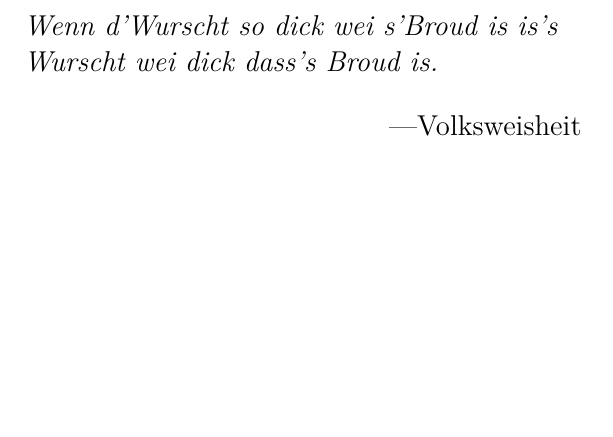
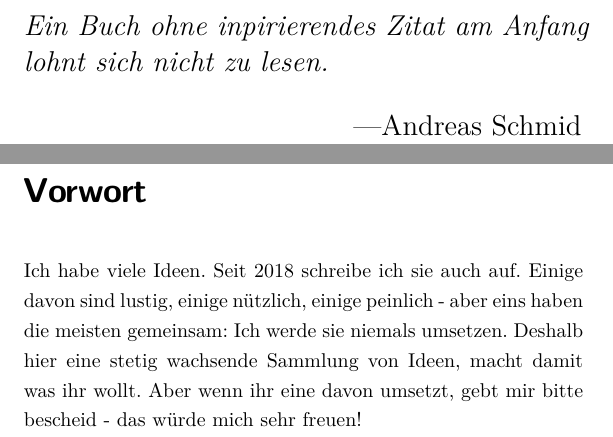
Before and after one commit to A-Schmid/dumme-ideen, a LaTeX book (2018/dumme_ideen_2018.tex): part of page 2 of 5 before the commit and two parts of pages 2 and 4 of 6 after it, the two joined at a grey line, cut at the place of the change, the shorter picture padded with empty space. Compiled offline with XeLaTeX.

Commit message:
Vorwort hinzugefügt, inspirierendes Zitat ausgetauscht

```diff
--- a/2018/dumme_ideen_2018.tex
+++ b/2018/dumme_ideen_2018.tex
@@ -53,11 +53,10 @@
 	\Large{\parbox{10cm}{
 		\begin{raggedright}
 		{\Large
-			\textit{Wenn d'Wurscht so dick wei s'Broud is
-            is's Wurscht wei dick dass's Broud is.}
+			\textit{Ein Buch ohne inpirierendes Zitat am Anfang lohnt sich nicht zu lesen.}
 		}
 
-		\vspace{.5cm}\hfill{---Volksweisheit}
+		\vspace{.5cm}\hfill{---Andreas Schmid}
 		\end{raggedright}
 	}
 }
@@ -72,6 +71,13 @@
 
 % Content!
 \onehalfspacing
+
+\chapter*{Vorwort}
+Ich habe viele Ideen.
+Seit 2018 schreibe ich sie auch auf.
+Einige davon sind lustig, einige nützlich, einige peinlich - aber eins haben die meisten gemeinsam: Ich werde sie niemals umsetzen.
+Deshalb hier eine stetig wachsende Sammlung von Ideen, macht damit was ihr wollt.
+Aber wenn ihr eine davon umsetzt, gebt mir bitte bescheid - das würde mich sehr freuen!
 
 %\chapter{Rotes Telephon zwischen FIL und TechBase}
 %\chapter{real live 3rd person steuerung (drohne + vr-brille)}
```
Also changed, not shown: 2018/dumme_ideen_2018.pdf.
